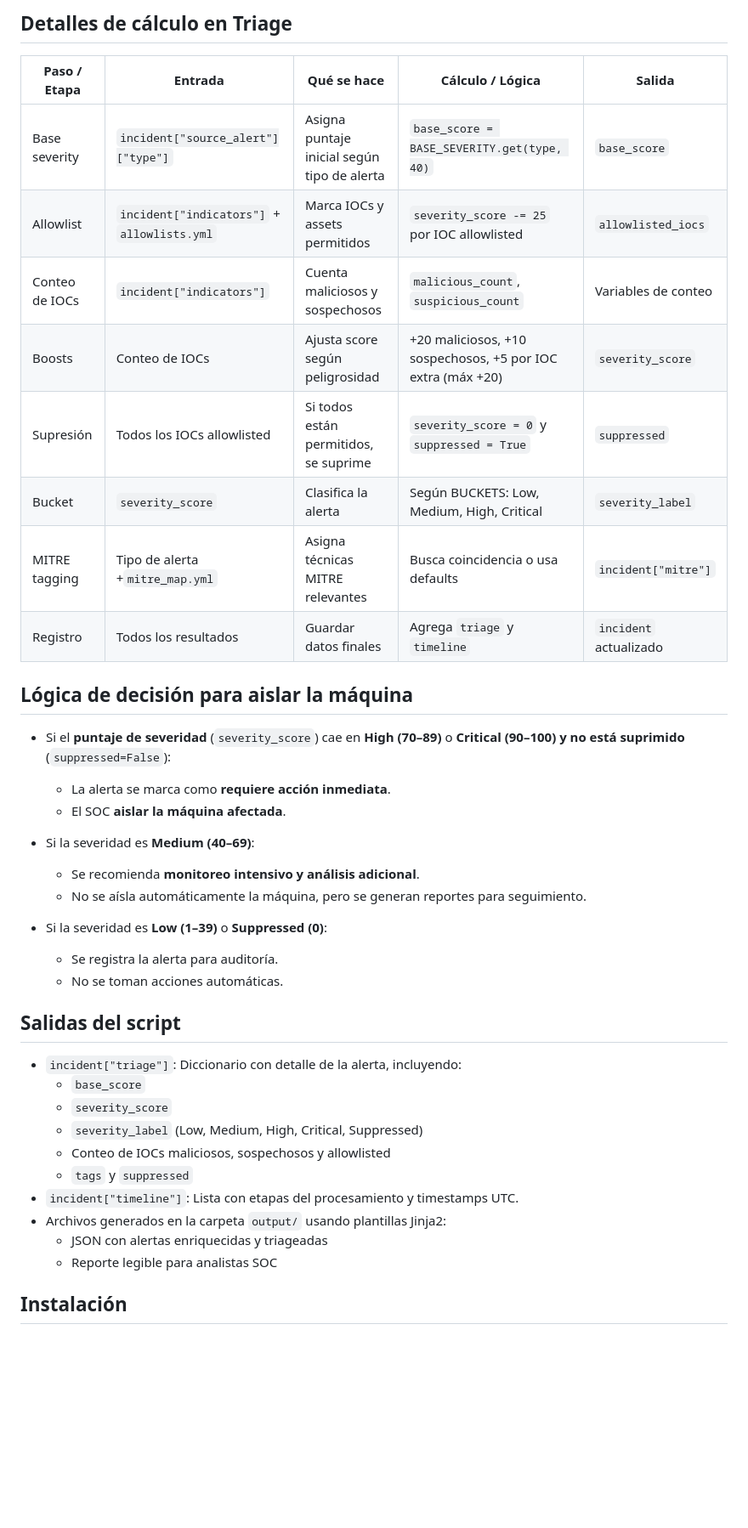
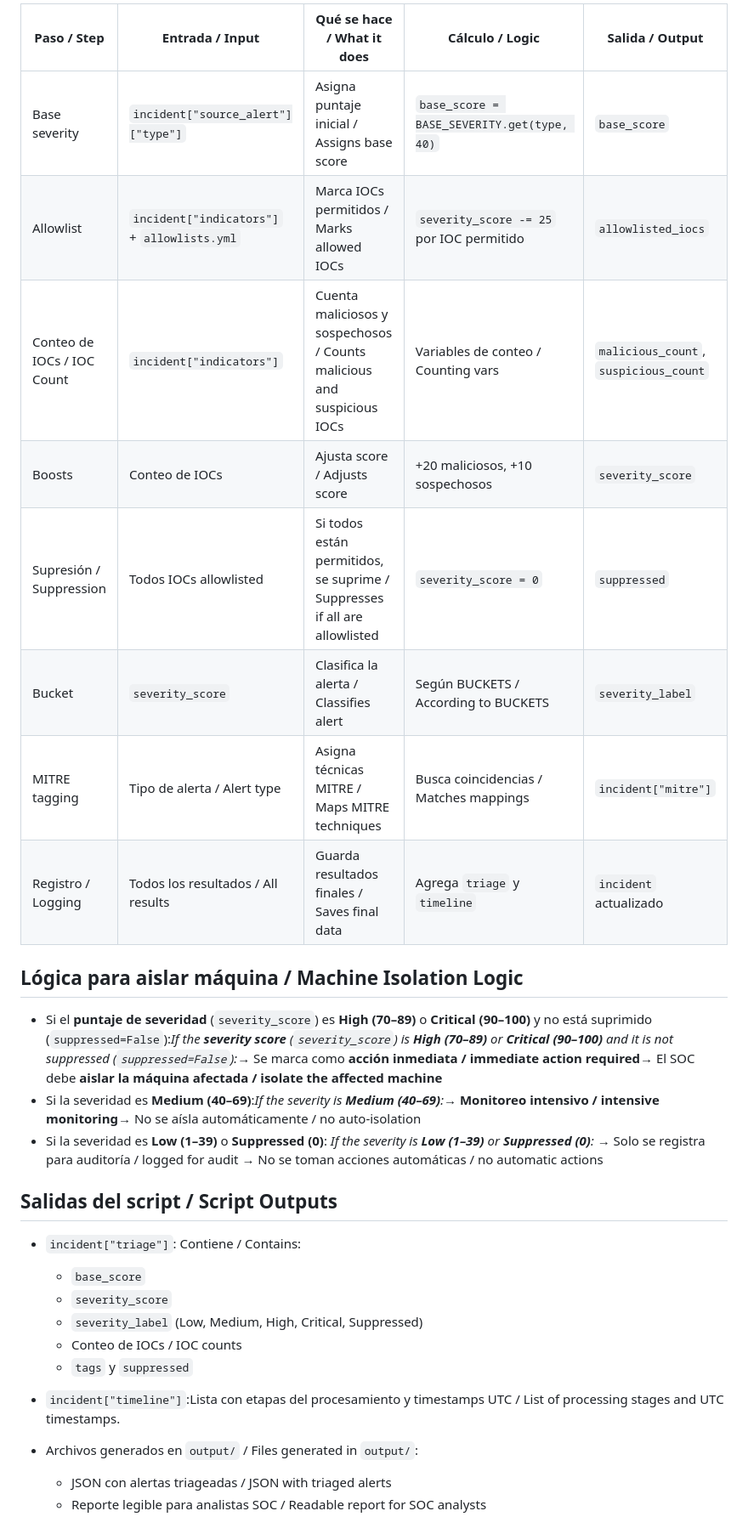
Before and after one commit to DanielRuiz96/SOAR_Samples, a Markdown page: ReadMe.md, the part around one of its changes. Shown at 85% size. GitHub-like rendering; blank space fills up the shorter version.

```diff
--- a/ReadMe.md
+++ b/ReadMe.md
@@ -24,44 +26,36 @@ El script procesa las alertas siguiendo estas cuatro etapas:
 
-## Detalles de cálculo en Triage
+| Paso / Step                | Entrada / Input                                 | Qué se hace / What it does                                                | Cálculo / Logic                             | Salida / Output                           |
+| -------------------------- | ----------------------------------------------- | -------------------------------------------------------------------------- | -------------------------------------------- | ----------------------------------------- |
+| Base severity              | `incident["source_alert"]["type"]`            | Asigna puntaje inicial / Assigns base score                                | `base_score = BASE_SEVERITY.get(type, 40)` | `base_score`                            |
+| Allowlist                  | `incident["indicators"]` + `allowlists.yml` | Marca IOCs permitidos / Marks allowed IOCs                                 | `severity_score -= 25` por IOC permitido   | `allowlisted_iocs`                      |
+| Conteo de IOCs / IOC Count | `incident["indicators"]`                      | Cuenta maliciosos y sospechosos / Counts malicious and suspicious IOCs     | Variables de conteo / Counting vars          | `malicious_count`, `suspicious_count` |
+| Boosts                     | Conteo de IOCs                                  | Ajusta score / Adjusts score                                               | +20 maliciosos, +10 sospechosos              | `severity_score`                        |
+| Supresión / Suppression   | Todos IOCs allowlisted                          | Si todos están permitidos, se suprime / Suppresses if all are allowlisted | `severity_score = 0`                       | `suppressed`                            |
+| Bucket                     | `severity_score`                              | Clasifica la alerta / Classifies alert                                     | Según BUCKETS / According to BUCKETS        | `severity_label`                        |
+| MITRE tagging              | Tipo de alerta / Alert type                     | Asigna técnicas MITRE / Maps MITRE techniques                             | Busca coincidencias / Matches mappings       | `incident["mitre"]`                     |
+| Registro / Logging         | Todos los resultados / All results              | Guarda resultados finales / Saves final data                               | Agrega `triage` y `timeline`             | `incident` actualizado                  |
 
-| Paso / Etapa   | Entrada                                         | Qué se hace                                 | Cálculo / Lógica                                           | Salida                   |
-| -------------- | ----------------------------------------------- | -------------------------------------------- | ------------------------------------------------------------ | ------------------------ |
-| Base severity  | `incident["source_alert"]["type"]`            | Asigna puntaje inicial según tipo de alerta | `base_score = BASE_SEVERITY.get(type, 40)`                 | `base_score`           |
-| Allowlist      | `incident["indicators"]` + `allowlists.yml` | Marca IOCs y assets permitidos               | `severity_score -= 25` por IOC allowlisted                 | `allowlisted_iocs`     |
-| Conteo de IOCs | `incident["indicators"]`                      | Cuenta maliciosos y sospechosos              | `malicious_count`, `suspicious_count`                    | Variables de conteo      |
-| Boosts         | Conteo de IOCs                                  | Ajusta score según peligrosidad             | +20 maliciosos, +10 sospechosos, +5 por IOC extra (máx +20) | `severity_score`       |
-| Supresión     | Todos los IOCs allowlisted                      | Si todos están permitidos, se suprime       | `severity_score = 0` y `suppressed = True`               | `suppressed`           |
-| Bucket         | `severity_score`                              | Clasifica la alerta                          | Según BUCKETS: Low, Medium, High, Critical                  | `severity_label`       |
-| MITRE tagging  | Tipo de alerta +`mitre_map.yml`               | Asigna técnicas MITRE relevantes            | Busca coincidencia o usa defaults                            | `incident["mitre"]`    |
-| Registro       | Todos los resultados                            | Guardar datos finales                        | Agrega `triage` y `timeline`                             | `incident` actualizado |
+## Lógica para aislar máquina / Machine Isolation Logic
 
-## Lógica de decisión para aislar la máquina
+- Si el **puntaje de severidad** (`severity_score`) es **High (70–89)** o **Critical (90–100)** y no está suprimido (`suppressed=False`):*If the **severity score** (`severity_score`) is **High (70–89)** or **Critical (90–100)** and it is not suppressed (`suppressed=False`):*→ Se marca como **acción inmediata / immediate action required**→ El SOC debe **aislar la máquina afectada / isolate the affected machine**
+- Si la severidad es **Medium (40–69)**:*If the severity is **Medium (40–69)**:*→ **Monitoreo intensivo / intensive monitoring**→ No se aísla automáticamente / no auto-isolation
+- Si la severidad es **Low (1–39)** o **Suppressed (0)**:
+  *If the severity is **Low (1–39)** or **Suppressed (0)**:*
+  → Solo se registra para auditoría / logged for audit
+  → No se toman acciones automáticas / no automatic actions
 
-- Si el **puntaje de severidad** (`severity_score`) cae en **High (70–89)** o **Critical (90–100)** **y no está suprimido** (`suppressed=False`):
+## Salidas del script / Script Outputs
 
-  - La alerta se marca como **requiere acción inmediata**.
-  - El SOC **aislar la máquina afectada**.
-- Si la severidad es **Medium (40–69)**:
+- `incident["triage"]`: Contiene / Contains:
 
-  - Se recomienda **monitoreo intensivo y análisis adicional**.
-  - No se aísla automáticamente la máquina, pero se generan reportes para seguimiento.
-- Si la severidad es **Low (1–39)** o **Suppressed (0)**:
-
-  - Se registra la alerta para auditoría.
-  - No se toman acciones automáticas.
-
-## Salidas del script
-
-- `incident["triage"]`: Diccionario con detalle de la alerta, incluyendo:
   - `base_score`
   - `severity_score`
   - `severity_label` (Low, Medium, High, Critical, Suppressed)
-  - Conteo de IOCs maliciosos, sospechosos y allowlisted
+  - Conteo de IOCs / IOC counts
   - `tags` y `suppressed`
-- `incident["timeline"]`: Lista con etapas del procesamiento y timestamps UTC.
-- Archivos generados en la carpeta `output/` usando plantillas Jinja2:
-  - JSON con alertas enriquecidas y triageadas
-  - Reporte legible para analistas SOC
+- `incident["timeline"]`:Lista con etapas del procesamiento y timestamps UTC / List of processing stages and UTC timestamps.
+- Archivos generados en `output/` / Files generated in `output/`:
 
-## Instalación
+  - JSON con alertas triageadas / JSON with triaged alerts
+  - Reporte legible para analistas SOC / Readable report for SOC analysts
 
```
Also changed, not shown: other parts of ReadMe.md (+32 -34 lines).
